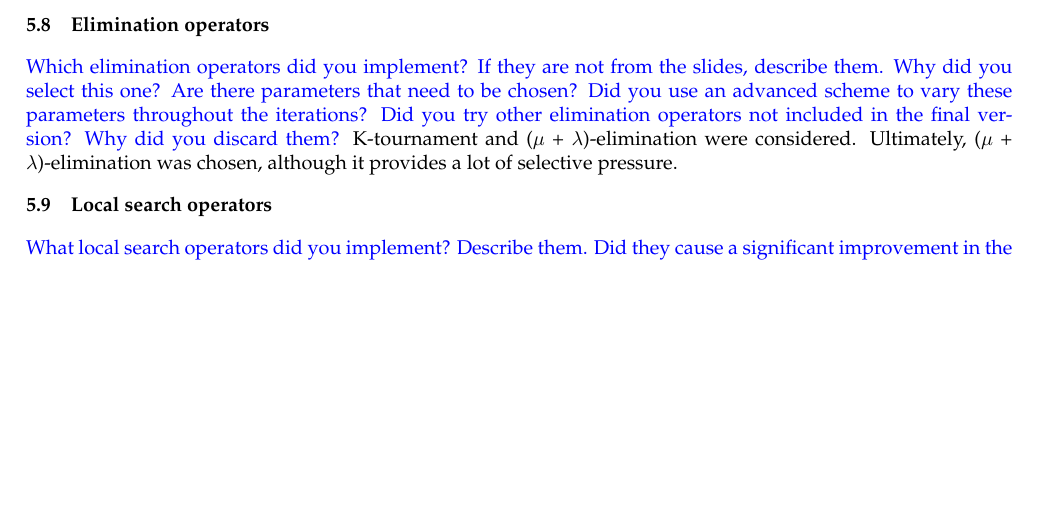
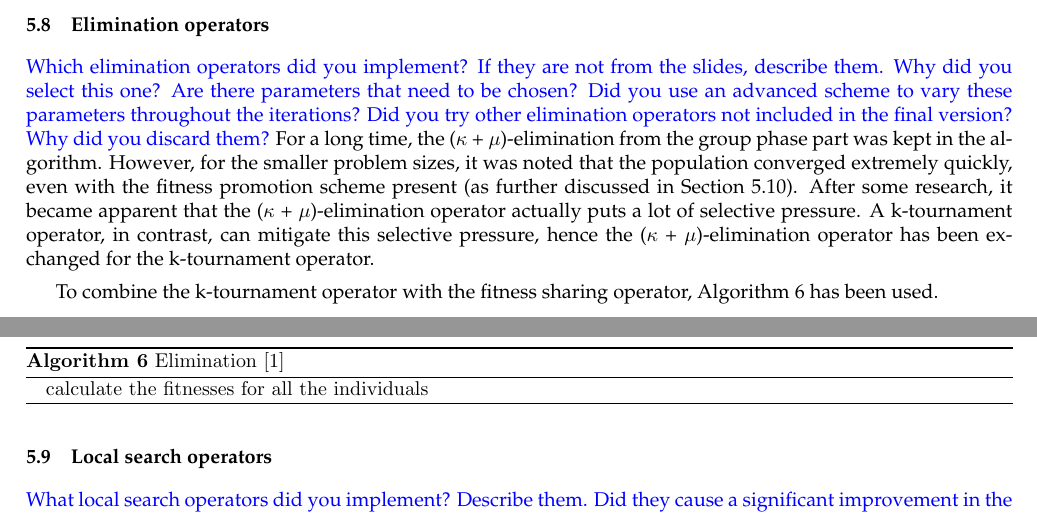
Before and after one commit to JorritWillaert/Genetic-Algorithms-and-Evolutionary-Computing-Project, a LaTeX document (report/EA_Template_Final.tex): part of page 7 of 10 before the commit and two parts of pages 7 and 8 of 10 after it, the two joined at a grey line, cut so that both start at the same text, the shorter picture padded with empty space. The pictures show the PDF file report/EA_Template_Final.pdf that the author committed with the source.

Commit message:
Add some general info about elimination step

```diff
--- a/report/EA_Template_Final.tex
+++ b/report/EA_Template_Final.tex
@@ -323,12 +323,22 @@ In hindsight, one reason for the slow execution time of the edge crossover opera
 
 Another reason for the big performance gap is the fact that the order crossover operator was able to use the Numba for compiling the Python code and running it way faster, by using the decorator $@jit(nopython=True)$. This because the order crossover operator only uses operations on Numpy arrays (which Numba handles perfectly well), while Numba threw hundreds of compile errors in the edge crossover method, because Numba (in the $nopython=True$ mode) couldn't create new Numpy arrays, had difficulties with working on sets, and wasn't able to infer $dtype$'s most of the time.
 
-% Probable reason edge crossover was slow, the sets
-
 \subsection{Elimination operators}
 \label{elimination}
 \ReplaceMe{Which elimination operators did you implement? If they are not from the slides, describe them. Why did you select this one? Are there parameters that need to be chosen? Did you use an advanced scheme to vary these parameters throughout the iterations? Did you try other elimination operators not included in the final version? Why did you discard them?}
-K-tournament and ($ \mu $ + $ \lambda $)-elimination were considered. Ultimately, ($ \mu $ + $ \lambda $)-elimination was chosen, although it provides a lot of selective pressure. % Is this being mitigated by the fitness promotion scheme?
+For a long time, the ($\kappa$ + $\mu$)-elimination from the group phase part was kept in the algorithm. However, for the smaller problem sizes, it was noted that the population converged extremely quickly, even with the fitness promotion scheme present (as further discussed in Section \ref{diversity_promotion}). After some research, it became apparent that the ($\kappa$ + $\mu$)-elimination operator actually puts a lot of selective pressure. A k-tournament operator, in contrast, can mitigate this selective pressure, hence the ($\kappa$ + $\mu$)-elimination operator has been exchanged for the k-tournament operator.
+
+To combine the k-tournament operator with the fitness sharing operator, Algorithm \ref{elimination_algorithm} has been used.
+
+\begin{algorithm}
+\caption{Elimination \cite{eiben_smith}}\label{elimination_algorithm}
+\begin{algorithmic}
+\State calculate the fitnesses for all the individuals
+\ % TODO first maybe finalize code
+\end{algorithmic}
+\end{algorithm}
+
+% Value of k
 
 \subsection{Local search operators}
 \label{local_search_operator}
```
Also changed, not shown: report/EA_Template_Final.pdf.
